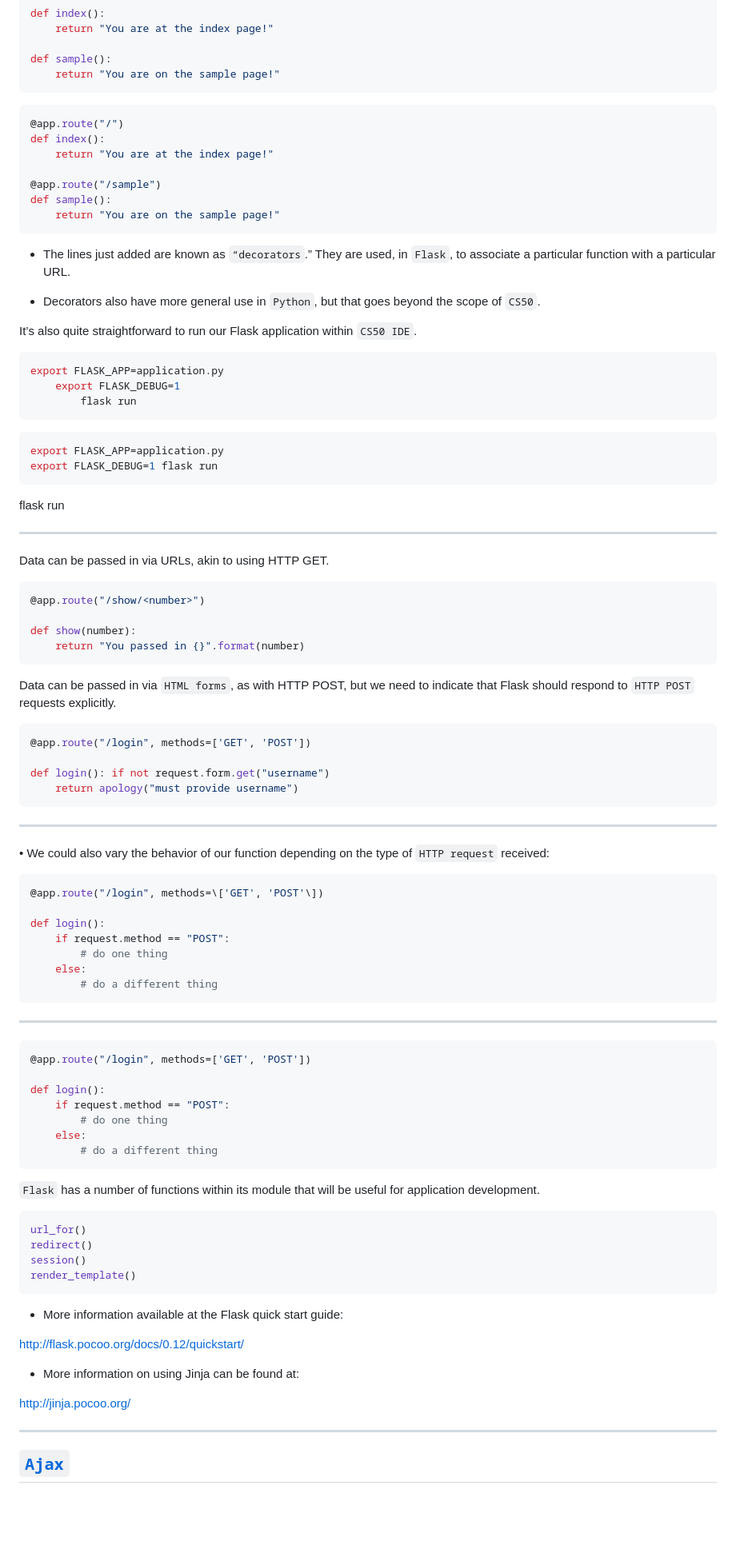
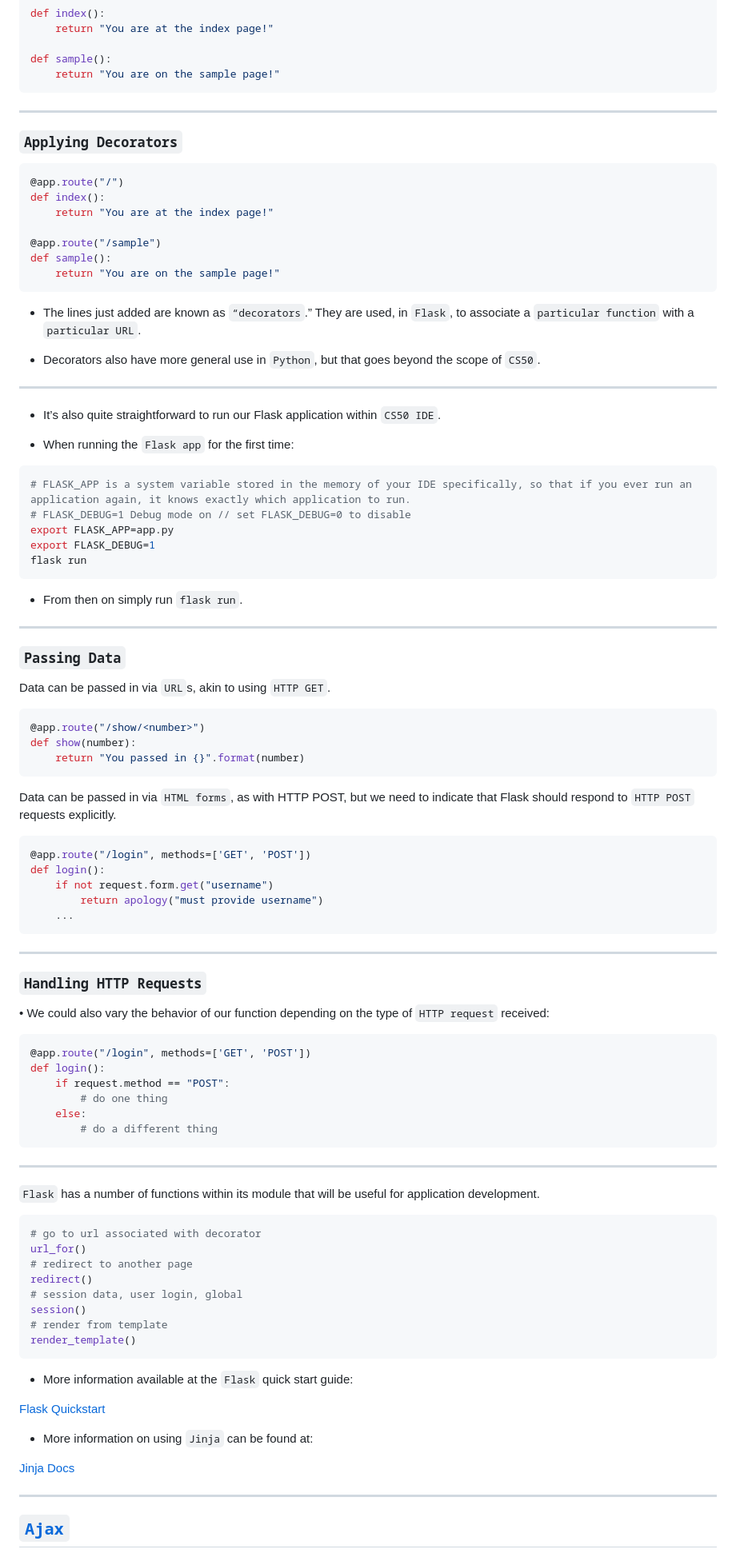
Before and after one commit to PedroZappa/Harvard-CS50, a Markdown page: Notes/Shorts/Shorts_9.md, the part around one of its changes. Shown at 80% size. Rendered like a GitHub page; blank space fills up the shorter version.

Commit message:
Week 9 Shorts: Flask

````diff
--- a/Notes/Shorts/Shorts_9.md
+++ b/Notes/Shorts/Shorts_9.md
@@ -122,6 +89,10 @@ def sample():
     return "You are on the sample page!"
 ```
 
+___
+
+### `Applying Decorators`
+
 ```py
 @app.route("/")
 def index():
@@ -132,32 +103,34 @@ def sample():
     return "You are on the sample page!"
 ```
 
-* The lines just added are known as `“decorators`.” They are used, in `Flask`, to associate a particular function with a particular URL.
+* The lines just added are known as `“decorators`.” They are used, in `Flask`, to associate a `particular function` with a `particular URL`.
 
 * Decorators also have more general use in `Python`, but that goes beyond the scope of `CS50`.
 
-It’s also quite straightforward to run our Flask application within `CS50 IDE`.
+___
+
+* It’s also quite straightforward to run our Flask application within `CS50 IDE`.
+
+* When running the `Flask app` for the first time:
 
 ```py
-export FLASK_APP=application.py
-    export FLASK_DEBUG=1
-        flask run
+# FLASK_APP is a system variable stored in the memory of your IDE specifically, so that if you ever run an application again, it knows exactly which application to run.
+# FLASK_DEBUG=1 Debug mode on // set FLASK_DEBUG=0 to disable
+export FLASK_APP=app.py
+export FLASK_DEBUG=1
+flask run
 ```
 
-```py
-export FLASK_APP=application.py
-export FLASK_DEBUG=1 flask run
-```
-
-flask run
+* From then on simply run `flask run`.
 
 ___
 
-Data can be passed in via URLs, akin to using HTTP GET.
+### `Passing Data`
+
+Data can be passed in via `URL`s, akin to using `HTTP GET`.
 
 ```py
 @app.route("/show/<number>")
-
 def show(number):
     return "You passed in {}".format(number)
 ```
@@ -166,18 +139,20 @@ Data can be passed in via `HTML forms`, as with HTTP POST, but we need to indica
 
 ```py
 @app.route("/login", methods=['GET', 'POST'])
-
-def login(): if not request.form.get("username")
-    return apology("must provide username")
+def login():
+    if not request.form.get("username")
+        return apology("must provide username")
+    ...
 ```
 
 ___
 
+### `Handling HTTP Requests`
+
 • We could also vary the behavior of our function depending on the type of `HTTP request` received:
 
 ```py
-@app.route("/login", methods=\['GET', 'POST'\])
-
+@app.route("/login", methods=['GET', 'POST'])
 def login():
     if request.method == "POST":
         # do one thing
@@ -187,32 +162,26 @@ def login():
 
 ___
 
-```py
-@app.route("/login", methods=['GET', 'POST'])
-
-def login():
-    if request.method == "POST":
-        # do one thing
-    else:
-        # do a different thing
-```
-
 `Flask` has a number of functions within its module that will be useful for application development.
 
 ```py
+# go to url associated with decorator
 url_for()
+# redirect to another page
 redirect()
+# session data, user login, global
 session()
+# render from template
 render_template()
 ```
 
-* More information available at the Flask quick start guide:
+* More information available at the `Flask` quick start guide:
 
-http://flask.pocoo.org/docs/0.12/quickstart/
+[Flask Quickstart](http://flask.pocoo.org/docs/0.12/quickstart/)
 
-* More information on using Jinja can be found at:
+* More information on using `Jinja` can be found at:
 
-http://jinja.pocoo.org/
+[Jinja Docs](http://jinja.pocoo.org/)
 
 ___
 
````
Also changed, not shown: other parts of Notes/Shorts/Shorts_9.md (+50 -52 lines).
